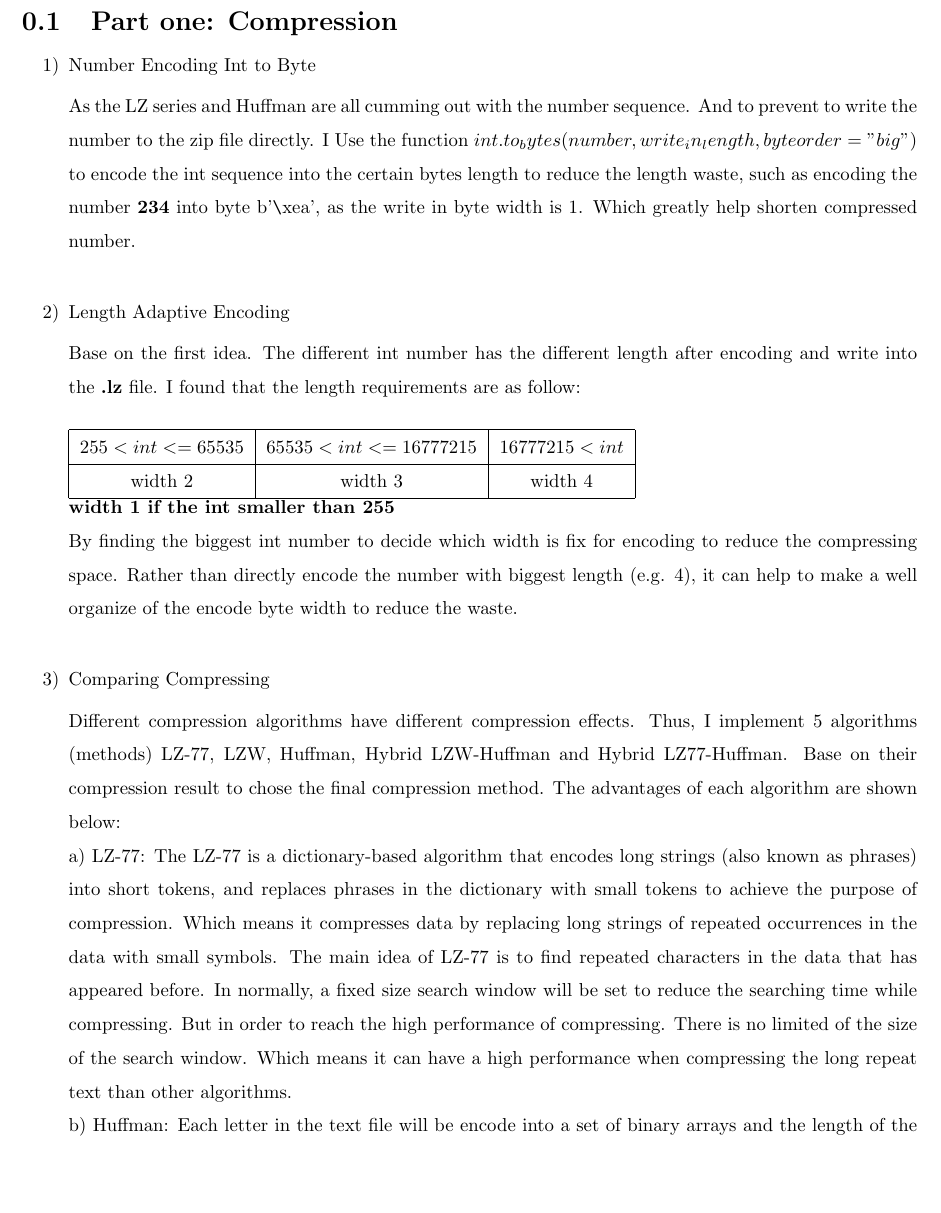
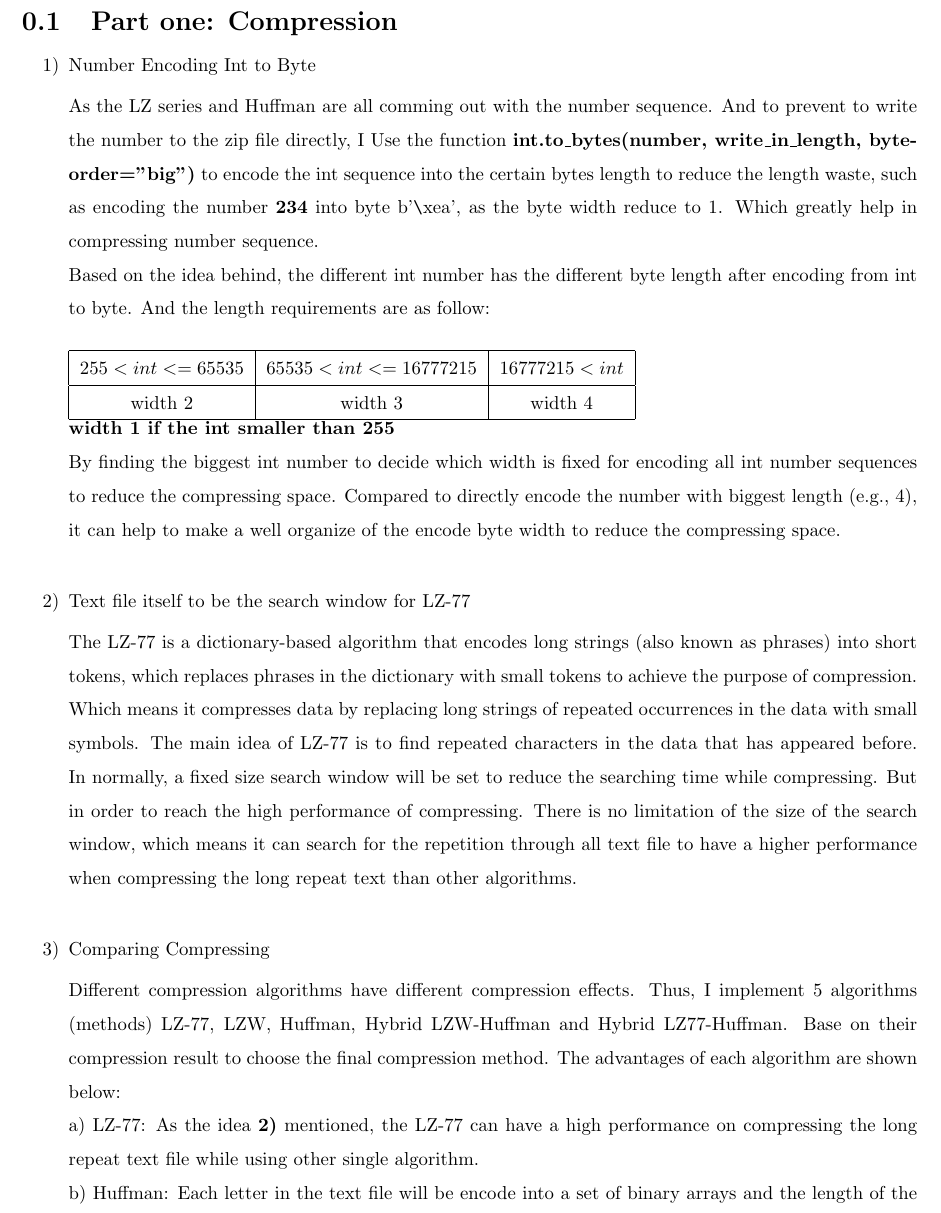
Before and after one commit to JasonYuyzy/Codes_and_Cryptography, a LaTeX document (report/report.tex): part of page 2 of 7, cut so that both start at the same text, the shorter picture padded with empty space. Compiled offline with pdfLaTeX.

Commit message:
edit the gramma

```diff
--- a/report/report.tex
+++ b/report/report.tex
@@ -17,12 +17,8 @@
 \begin{enumerate}
 \normalsize\item[1)]{Number Encoding Int to Byte}
 \begin{spacing}{1.5}
-\normalsize\indent\setlength{\parindent}{2em}As the LZ series and Huffman are all cumming out with the number sequence. And to prevent to write the number to the zip file directly. I Use the function $int.to_bytes(number, write_in_length, byteorder="big")$ to encode the int sequence into the certain bytes length to reduce the length waste, such as encoding the number \textbf{234} into byte b'\verb|\|xea', as the write in byte width is 1. Which greatly help shorten compressed number.
-\end{spacing}
-
-\normalsize\item[2)]{Length Adaptive Encoding}
-\begin{spacing}{1.5}
-\normalsize\indent\setlength{\parindent}{2em}Base on the first idea. The different int number has the different length after encoding and write into the \textbf{.lz} file. I found that the length requirements are as follow:
+\normalsize\indent\setlength{\parindent}{2em}As the LZ series and Huffman are all comming out with the number sequence. And to prevent to write the number to the zip file directly, I Use the function \textbf{int.to\_bytes(number, write\_in\_length, byteorder="big")} to encode the int sequence into the certain bytes length to reduce the length waste, such as encoding the number \textbf{234} into byte b'\verb|\|xea', as the byte width reduce to 1. Which greatly help in compressing number sequence.
+\newline Based on the idea behind, the different int number has the different byte length after encoding from int to byte. And the length requirements are as follow:
 \newline
 \newline
 \begin{tabular}{|c|c|c|}
@@ -33,13 +29,16 @@ width 2&width 3&width 4\\
 \hline
 \end{tabular}
 \newline\normalsize\textbf{width 1 if the int smaller than 255}\\
-By finding the biggest int number to decide which width is fix for encoding to reduce the compressing space. Rather than directly encode the number with biggest length (e.g. 4), it can help to make a well organize of the encode byte width to reduce the waste.
+By finding the biggest int number to decide which width is fixed for encoding all int number sequences to reduce the compressing space. Compared to directly encode the number with biggest length (e.g., 4), it can help to make a well organize of the encode byte width to reduce the compressing space.
+\end{spacing}
+
+\normalsize\item[2)]{Text file itself to be the search window for LZ-77}
+\begin{spacing}{1.5}
+\normalsize\indent\setlength{\parindent}{2em}The LZ-77 is a dictionary-based algorithm that encodes long strings (also known as phrases) into short tokens, which replaces phrases in the dictionary with small tokens to achieve the purpose of compression. Which means it compresses data by replacing long strings of repeated occurrences in the data with small symbols. The main idea of LZ-77 is to find repeated characters in the data that has appeared before. In normally, a fixed size search window will be set to reduce the searching time while compressing. But in order to reach the high performance of compressing. There is no limitation of the size of the search window, which means it can search for the repetition through all text file to have a higher performance when compressing the long repeat text than other algorithms.
 \end{spacing}
 
 \normalsize\item[3)]{Comparing Compressing}
 \begin{spacing}{1.5}
-\normalsize\indent\setlength{\parindent}{2em}Different compression algorithms have different compression effects. Thus, I implement 5 algorithms (methods) LZ-77, LZW, Huffman, Hybrid LZW-Huffman and Hybrid LZ77-Huffman. Base on their compression result to chose the final compression method. The advantages of each algorithm are shown below:
-\newline\normalsize a) LZ-77:   The LZ-77 is a dictionary-based algorithm that encodes long strings (also known as phrases) into short tokens, and replaces phrases in the dictionary with small tokens to achieve the purpose of compression. Which means it compresses data by replacing long strings of repeated occurrences in the data with small symbols. The main idea of LZ-77 is to find repeated characters in the data that has appeared before. In normally, a fixed size search window will be set to reduce the searching time while compressing. But in order to reach the high performance of compressing. There is no limited of the size of the search window. Which means it can have a high performance when compressing the long repeat text than other algorithms.
-\newline\normalsize b) Huffman:   Each letter in the text file will be encode into a set of binary arrays and the length of the arrays depends on the frequency (weight) of the  letter in the text file. Each of the binary array was compute from the full binary tree of Huffman tree. Each node corresponds to a letter and the weight of the node is the letter's frequency in the text file. So, this algorithm is different from the others. The Huffman coding is not rely on the order of the letter appear in the text file. Thus, when compressing the small text file or some disorganized text file can have a better performance than others. The code work of the Huffman coding was based on the work from the web \textbf{OmegaXYZ}\footnote[1]{\url{https://www.omegaxyz.com/2018/05/12/huffman_python/}}.
-\newline\normalsize c) LZW:   Which called list compression algorithm. In this algorithm, a dictionary of the string will build at first and update the new string with a value to represent. Which the value is a number an it is related to the position of the string in the text file. And write the number into the compressed file. If the string appears again, it can be replaced by a number (the correspond value in the dictionary) representing it. And the dictionary will not write into the compressed file. In this algorithm, I setup an original dictionary for encoding and decoding (key and value swap position) by using the \textbf{in2byte()} function in \textbf{six} package. This algorithm only need to write the number into the compressed file and no need to store the dictionary. Which can make a high performance (speed and compression rate) in compressing long text file.
-\newline Thus, based on the advantage behind (Hybrid LZW-Huffman and LZ77-Huffman algorithms will be mentioned as the idea later). The when compressing different kinds of text file, it can first compress by all the algorithm and compare them to choose a shortest one and finished the compression.
+\normalsize\indent\setlength{\parindent}{2em}Different compression algorithms have different compression effects. Thus, I implement 5 algorithms (methods) LZ-77, LZW, Huffman, Hybrid LZW-Huffman and Hybrid LZ77-Huffman. Base on their compression result to choose the final compression method. The advantages of each algorithm are shown below:
+\newline\normalsize a) LZ-77:   As the idea \textbf{2)} mentioned, the LZ-77 can have a high performance on compressing the long repeat text file while using other single algorithm.
+\newline\normalsize b) Huffman:   Each letter in the text file will be encode into a set of binary arrays and the length of the arrays depends on the frequency (weight) of the  letter in the text file. Each of the binary array was compute from the full binary tree of Huffman tree. Each node corresponds to a letter and the weight of the node is the letter's frequency in the text file. So, this algorithm is different from the others. The Huffman coding is not relying on the order of the letter appear in the text file. Thus, when compressing the small text file or some disorganized text file can have a better performance than others. The code work of the Huffman coding was based on the work from the web \textbf{OmegaXYZ}\footnote[1]{\url{https://www.omegaxyz.com/2018/05/12/huffman_python/}}.
```
Also changed, not shown: report/report.tex (20 more changed lines).
